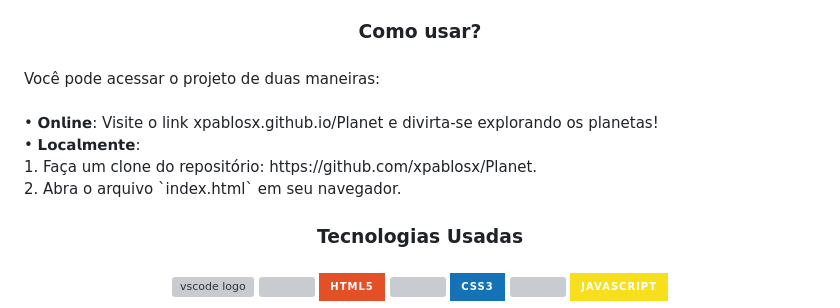
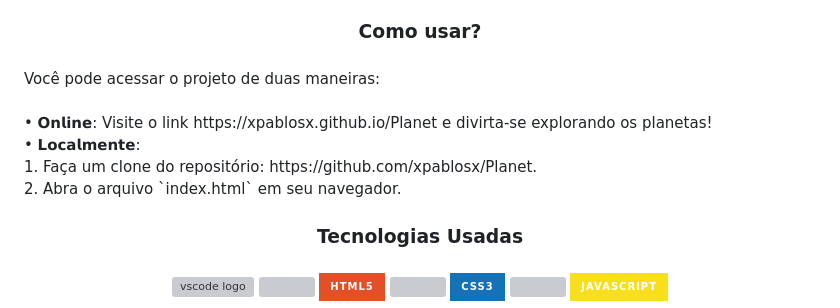
Before and after one commit to xpablosx/Planet, a Markdown page: README.md, the part around the change. GitHub-like rendering; badges without logos; grey boxes are pictures that could not be loaded.

```diff
--- a/README.md
+++ b/README.md
@@ -22,7 +22,7 @@
 
 ###
 
-<p align="left">Você pode acessar o projeto de duas maneiras:<br><br>• 𝗢𝗻𝗹𝗶𝗻𝗲: Visite o link xpablosx.github.io/Planet e divirta-se explorando os planetas!<br>• 𝗟𝗼𝗰𝗮𝗹𝗺𝗲𝗻𝘁𝗲:<br>    1. Faça um clone do repositório: https://github.com/xpablosx/Planet. <br>    2. Abra o arquivo `index.html` em seu navegador.</p>
+<p align="left">Você pode acessar o projeto de duas maneiras:<br><br>• 𝗢𝗻𝗹𝗶𝗻𝗲: Visite o link https://xpablosx.github.io/Planet e divirta-se explorando os planetas!<br>• 𝗟𝗼𝗰𝗮𝗹𝗺𝗲𝗻𝘁𝗲:<br>    1. Faça um clone do repositório: https://github.com/xpablosx/Planet. <br>    2. Abra o arquivo `index.html` em seu navegador.</p>
 
 ###
 
```
